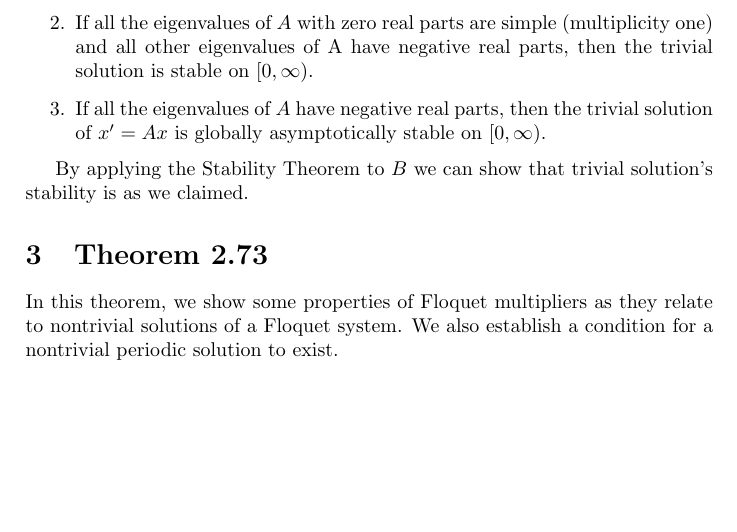
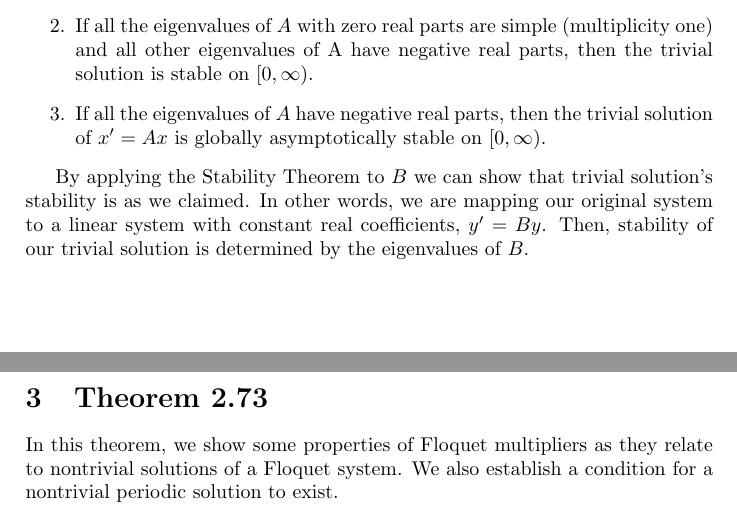
Before and after one commit to arleighdickerson/ade-final, a LaTeX document (main.tex): part of page 2 of 3 before the commit and two parts of pages 2 and 3 of 4 after it, the two joined at a grey line, cut so that both start at the same text, the shorter picture padded with empty space. Compiled offline with pdfLaTeX.

Commit message:
win, part 1 complete

```diff
--- a/main.tex
+++ b/main.tex
@@ -82,7 +82,7 @@ for $t \in \mathbb{R}$. To conclude this proof, we must use some points from the
     \item If all the eigenvalues of $A$ have negative real parts, then the trivial solution of $x' = Ax$ is globally asymptotically stable on $[0,\infty)$.
 \end{enumerate}
 
-By applying the Stability Theorem to $B$ we can show that trivial solution's stability is as we claimed.
+By applying the Stability Theorem to $B$ we can show that trivial solution's stability is as we claimed. In other words, we are mapping our original system to a linear system with constant real coefficients, $y' = B y$. Then, stability of our trivial solution is determined by the eigenvalues of $B$.
 
 \section{Theorem 2.73}
 
```
